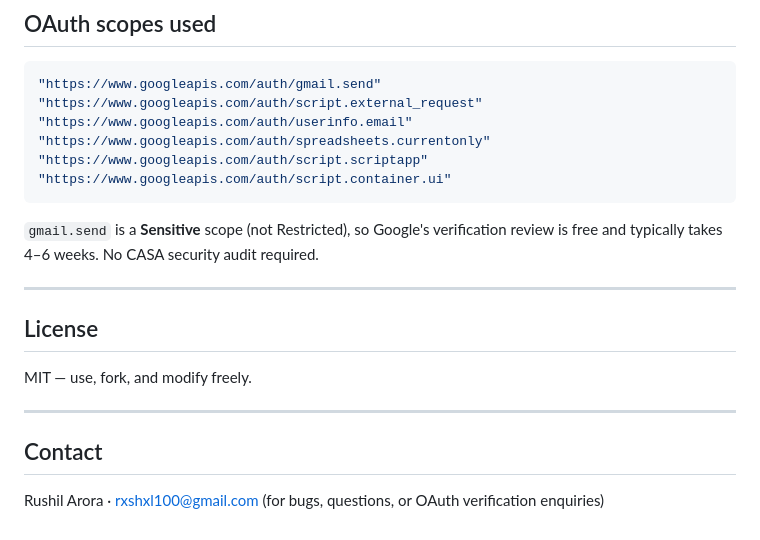
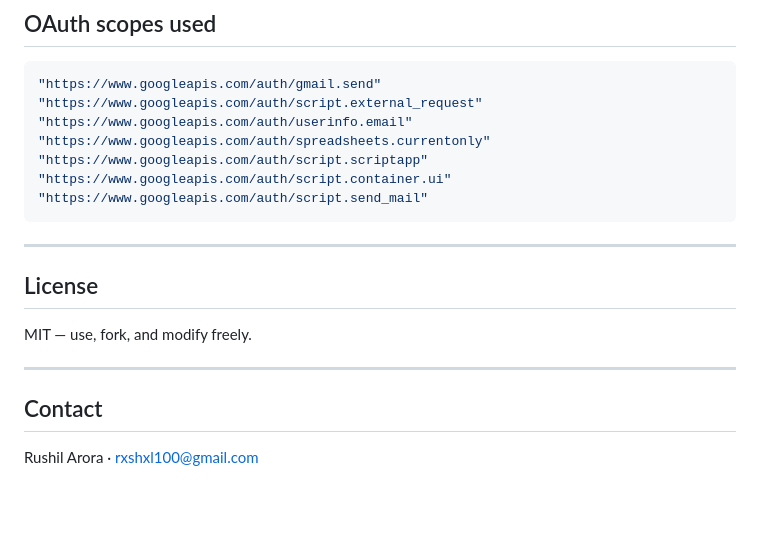
Before and after one commit to arorarushil/mailmatic, a Markdown page: README.md, the part around one of its changes. Rendered like a GitHub page; blank space fills up the shorter version.

````diff
--- a/README.md
+++ b/README.md
@@ -113,9 +113,8 @@ Apps Script's `MailApp` and `GmailApp` share a quota of ~100 emails/day on free
 "https://www.googleapis.com/auth/spreadsheets.currentonly"
 "https://www.googleapis.com/auth/script.scriptapp"
 "https://www.googleapis.com/auth/script.container.ui"
+"https://www.googleapis.com/auth/script.send_mail"
 ```
-
-`gmail.send` is a **Sensitive** scope (not Restricted), so Google's verification review is free and typically takes 4–6 weeks. No CASA security audit required.
 
 ---
 
@@ -127,4 +126,4 @@ MIT — use, fork, and modify freely.
 
 ## Contact
 
-Rushil Arora · [rxshxl100@gmail.com](mailto:rxshxl100@gmail.com) (for bugs, questions, or OAuth verification enquiries)
+Rushil Arora · [rxshxl100@gmail.com](mailto:rxshxl100@gmail.com)
````
Also changed, not shown: other parts of README.md (+3 -3 lines).
